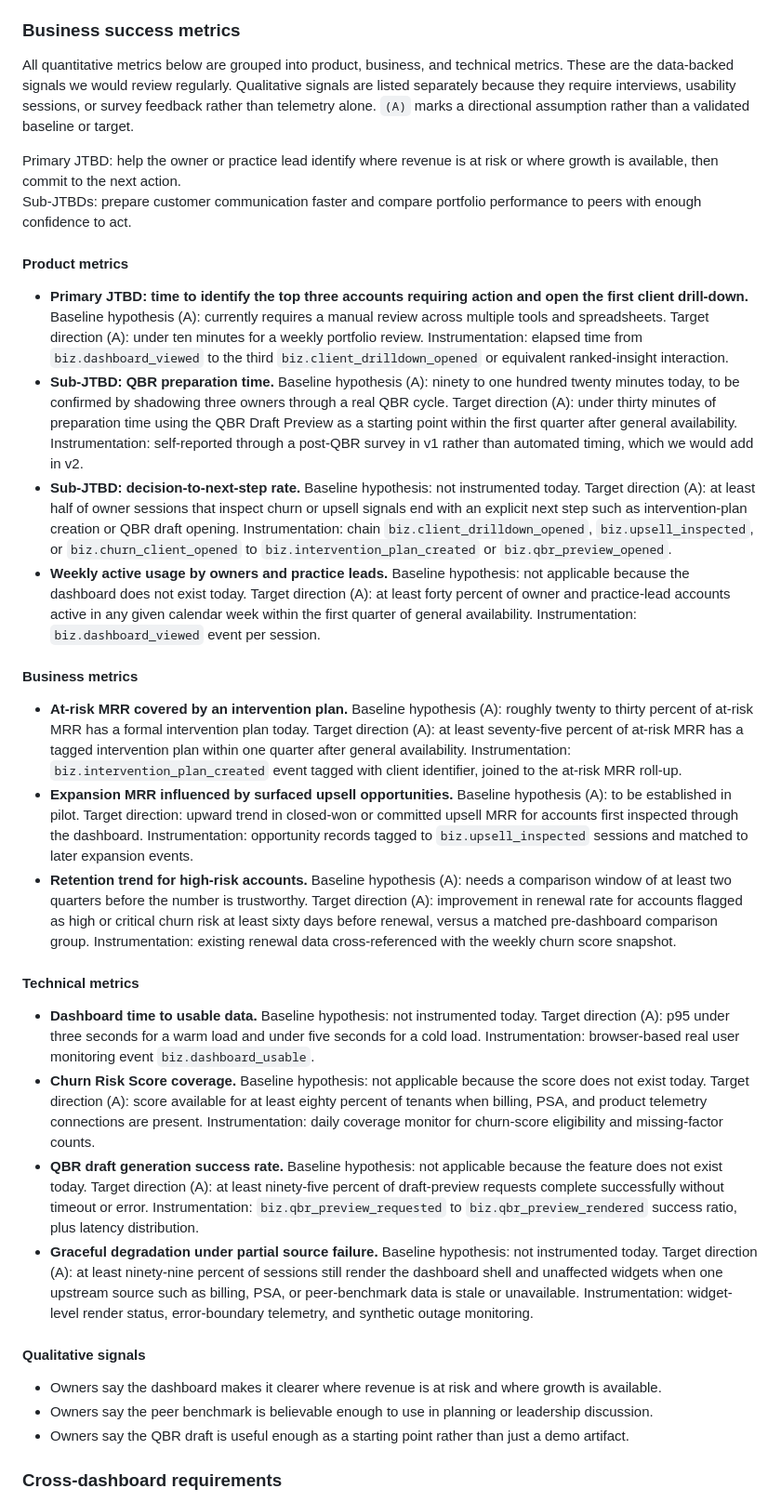
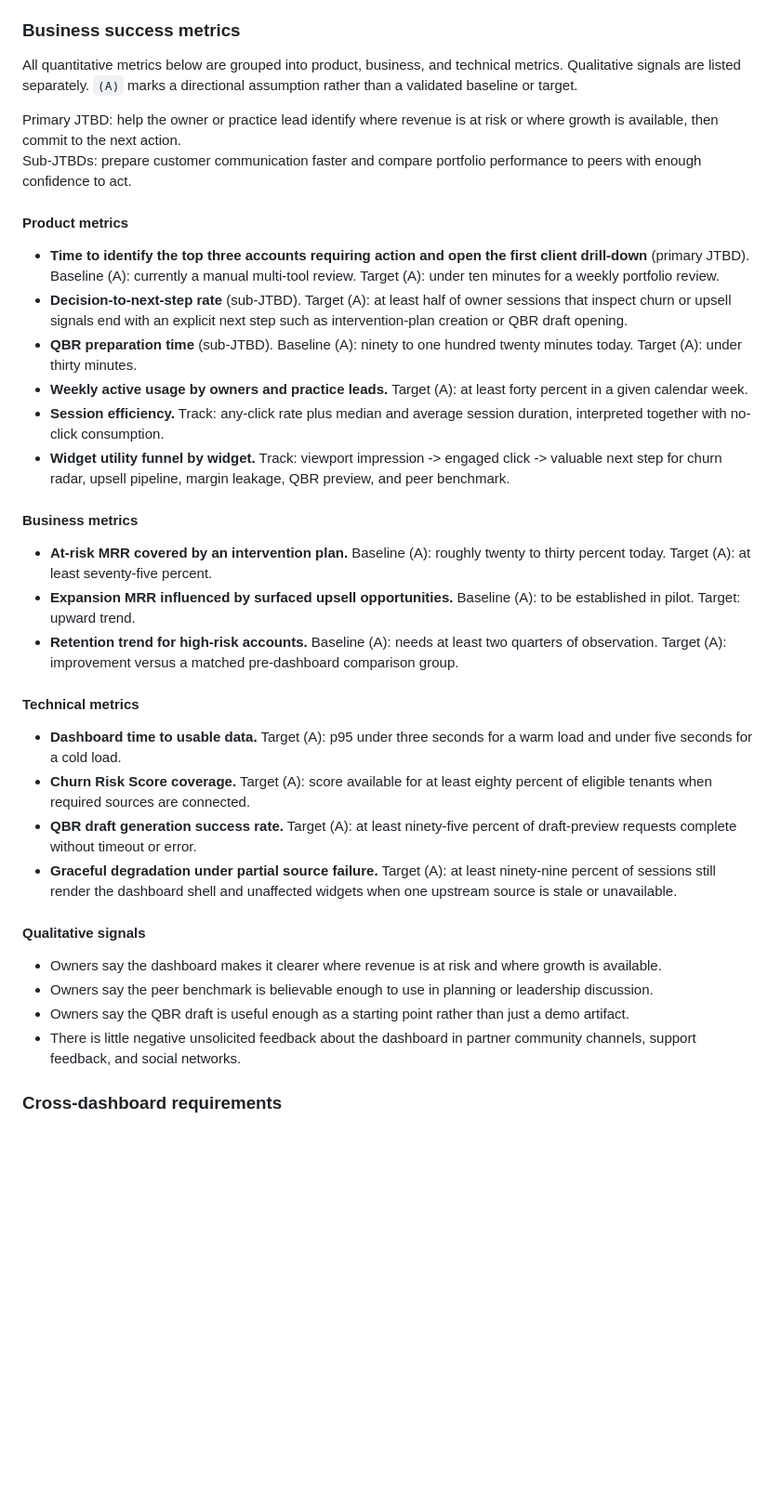
Before and after one commit to romargera/acronis_test_task, a Markdown page: submission/requirements_prd.md, the part around one of its changes. Shown at 93% size. Drawn GitHub-style; blank space fills up the shorter version.

```diff
--- a/submission/requirements_prd.md
+++ b/submission/requirements_prd.md
@@ -79,36 +83,39 @@ Sub-JTBDs: detect drift early and escalate with the right context.
 
 ### Business success metrics
 
-All quantitative metrics below are grouped into product, business, and technical metrics. These are the data-backed signals we would review regularly. Qualitative signals are listed separately because they require interviews, usability sessions, or survey feedback rather than telemetry alone. `(A)` marks a directional assumption rather than a validated baseline or target.
+All quantitative metrics below are grouped into product, business, and technical metrics. Qualitative signals are listed separately. `(A)` marks a directional assumption rather than a validated baseline or target.
 
 Primary JTBD: help the owner or practice lead identify where revenue is at risk or where growth is available, then commit to the next action.
 Sub-JTBDs: prepare customer communication faster and compare portfolio performance to peers with enough confidence to act.
 
 #### Product metrics
 
-- **Primary JTBD: time to identify the top three accounts requiring action and open the first client drill-down.** Baseline hypothesis (A): currently requires a manual review across multiple tools and spreadsheets. Target direction (A): under ten minutes for a weekly portfolio review. Instrumentation: elapsed time from `biz.dashboard_viewed` to the third `biz.client_drilldown_opened` or equivalent ranked-insight interaction.
-- **Sub-JTBD: QBR preparation time.** Baseline hypothesis (A): ninety to one hundred twenty minutes today, to be confirmed by shadowing three owners through a real QBR cycle. Target direction (A): under thirty minutes of preparation time using the QBR Draft Preview as a starting point within the first quarter after general availability. Instrumentation: self-reported through a post-QBR survey in v1 rather than automated timing, which we would add in v2.
-- **Sub-JTBD: decision-to-next-step rate.** Baseline hypothesis: not instrumented today. Target direction (A): at least half of owner sessions that inspect churn or upsell signals end with an explicit next step such as intervention-plan creation or QBR draft opening. Instrumentation: chain `biz.client_drilldown_opened`, `biz.upsell_inspected`, or `biz.churn_client_opened` to `biz.intervention_plan_created` or `biz.qbr_preview_opened`.
-- **Weekly active usage by owners and practice leads.** Baseline hypothesis: not applicable because the dashboard does not exist today. Target direction (A): at least forty percent of owner and practice-lead accounts active in any given calendar week within the first quarter of general availability. Instrumentation: `biz.dashboard_viewed` event per session.
+- **Time to identify the top three accounts requiring action and open the first client drill-down** (primary JTBD). Baseline (A): currently a manual multi-tool review. Target (A): under ten minutes for a weekly portfolio review.
+- **Decision-to-next-step rate** (sub-JTBD). Target (A): at least half of owner sessions that inspect churn or upsell signals end with an explicit next step such as intervention-plan creation or QBR draft opening.
+- **QBR preparation time** (sub-JTBD). Baseline (A): ninety to one hundred twenty minutes today. Target (A): under thirty minutes.
+- **Weekly active usage by owners and practice leads.** Target (A): at least forty percent in a given calendar week.
+- **Session efficiency.** Track: any-click rate plus median and average session duration, interpreted together with no-click consumption.
+- **Widget utility funnel by widget.** Track: viewport impression -> engaged click -> valuable next step for churn radar, upsell pipeline, margin leakage, QBR preview, and peer benchmark.
 
 #### Business metrics
 
-- **At-risk MRR covered by an intervention plan.** Baseline hypothesis (A): roughly twenty to thirty percent of at-risk MRR has a formal intervention plan today. Target direction (A): at least seventy-five percent of at-risk MRR has a tagged intervention plan within one quarter after general availability. Instrumentation: `biz.intervention_plan_created` event tagged with client identifier, joined to the at-risk MRR roll-up.
-- **Expansion MRR influenced by surfaced upsell opportunities.** Baseline hypothesis (A): to be established in pilot. Target direction: upward trend in closed-won or committed upsell MRR for accounts first inspected through the dashboard. Instrumentation: opportunity records tagged to `biz.upsell_inspected` sessions and matched to later expansion events.
-- **Retention trend for high-risk accounts.** Baseline hypothesis (A): needs a comparison window of at least two quarters before the number is trustworthy. Target direction (A): improvement in renewal rate for accounts flagged as high or critical churn risk at least sixty days before renewal, versus a matched pre-dashboard comparison group. Instrumentation: existing renewal data cross-referenced with the weekly churn score snapshot.
+- **At-risk MRR covered by an intervention plan.** Baseline (A): roughly twenty to thirty percent today. Target (A): at least seventy-five percent.
+- **Expansion MRR influenced by surfaced upsell opportunities.** Baseline (A): to be established in pilot. Target: upward trend.
+- **Retention trend for high-risk accounts.** Baseline (A): needs at least two quarters of observation. Target (A): improvement versus a matched pre-dashboard comparison group.
 
 #### Technical metrics
 
-- **Dashboard time to usable data.** Baseline hypothesis: not instrumented today. Target direction (A): p95 under three seconds for a warm load and under five seconds for a cold load. Instrumentation: browser-based real user monitoring event `biz.dashboard_usable`.
-- **Churn Risk Score coverage.** Baseline hypothesis: not applicable because the score does not exist today. Target direction (A): score available for at least eighty percent of tenants when billing, PSA, and product telemetry connections are present. Instrumentation: daily coverage monitor for churn-score eligibility and missing-factor counts.
-- **QBR draft generation success rate.** Baseline hypothesis: not applicable because the feature does not exist today. Target direction (A): at least ninety-five percent of draft-preview requests complete successfully without timeout or error. Instrumentation: `biz.qbr_preview_requested` to `biz.qbr_preview_rendered` success ratio, plus latency distribution.
-- **Graceful degradation under partial source failure.** Baseline hypothesis: not instrumented today. Target direction (A): at least ninety-nine percent of sessions still render the dashboard shell and unaffected widgets when one upstream source such as billing, PSA, or peer-benchmark data is stale or unavailable. Instrumentation: widget-level render status, error-boundary telemetry, and synthetic outage monitoring.
+- **Dashboard time to usable data.** Target (A): p95 under three seconds for a warm load and under five seconds for a cold load.
+- **Churn Risk Score coverage.** Target (A): score available for at least eighty percent of eligible tenants when required sources are connected.
+- **QBR draft generation success rate.** Target (A): at least ninety-five percent of draft-preview requests complete without timeout or error.
+- **Graceful degradation under partial source failure.** Target (A): at least ninety-nine percent of sessions still render the dashboard shell and unaffected widgets when one upstream source is stale or unavailable.
 
 #### Qualitative signals
 
 - Owners say the dashboard makes it clearer where revenue is at risk and where growth is available.
 - Owners say the peer benchmark is believable enough to use in planning or leadership discussion.
 - Owners say the QBR draft is useful enough as a starting point rather than just a demo artifact.
+- There is little negative unsolicited feedback about the dashboard in partner community channels, support feedback, and social networks.
 
 ### Cross-dashboard requirements
 
```
Also changed, not shown: other parts of submission/requirements_prd.md (+17 -13 lines).
